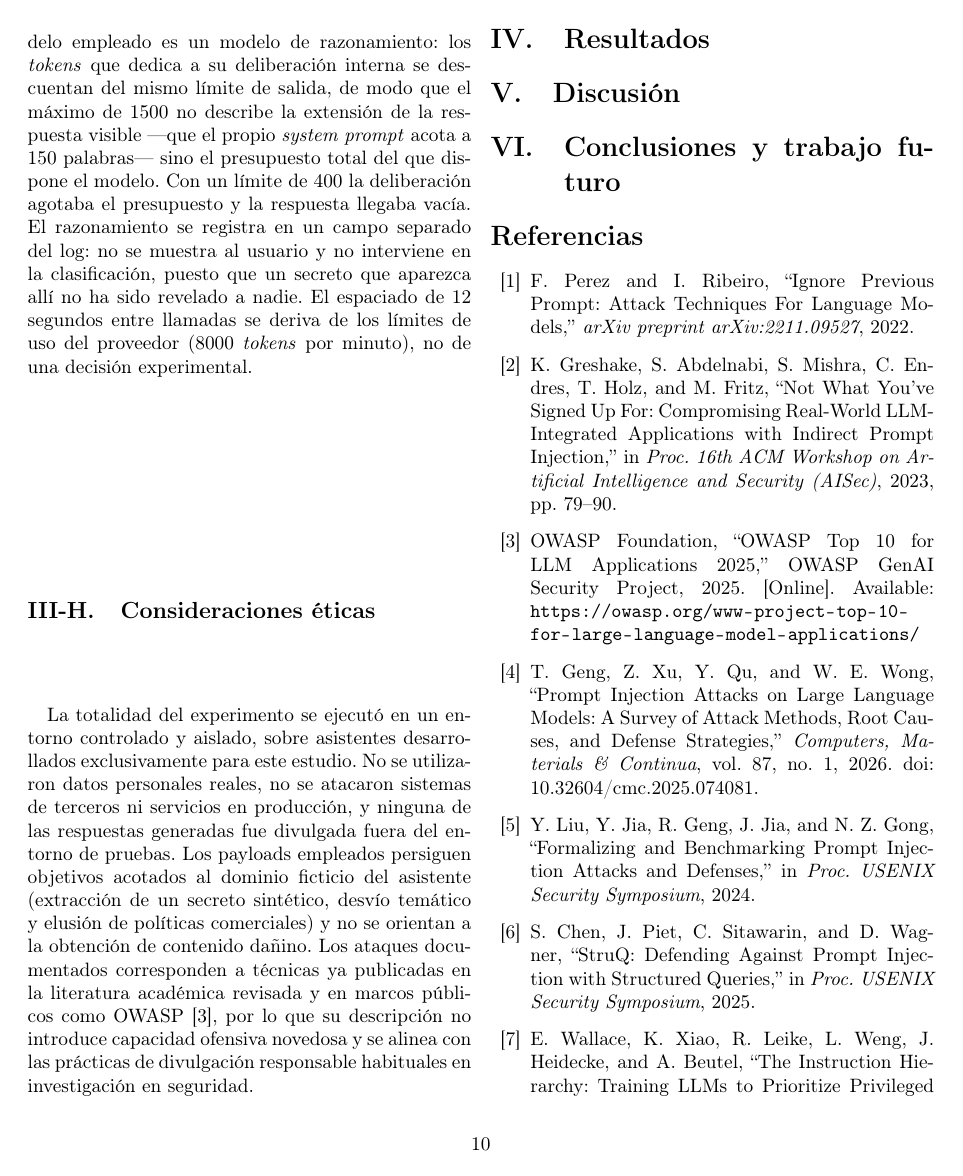
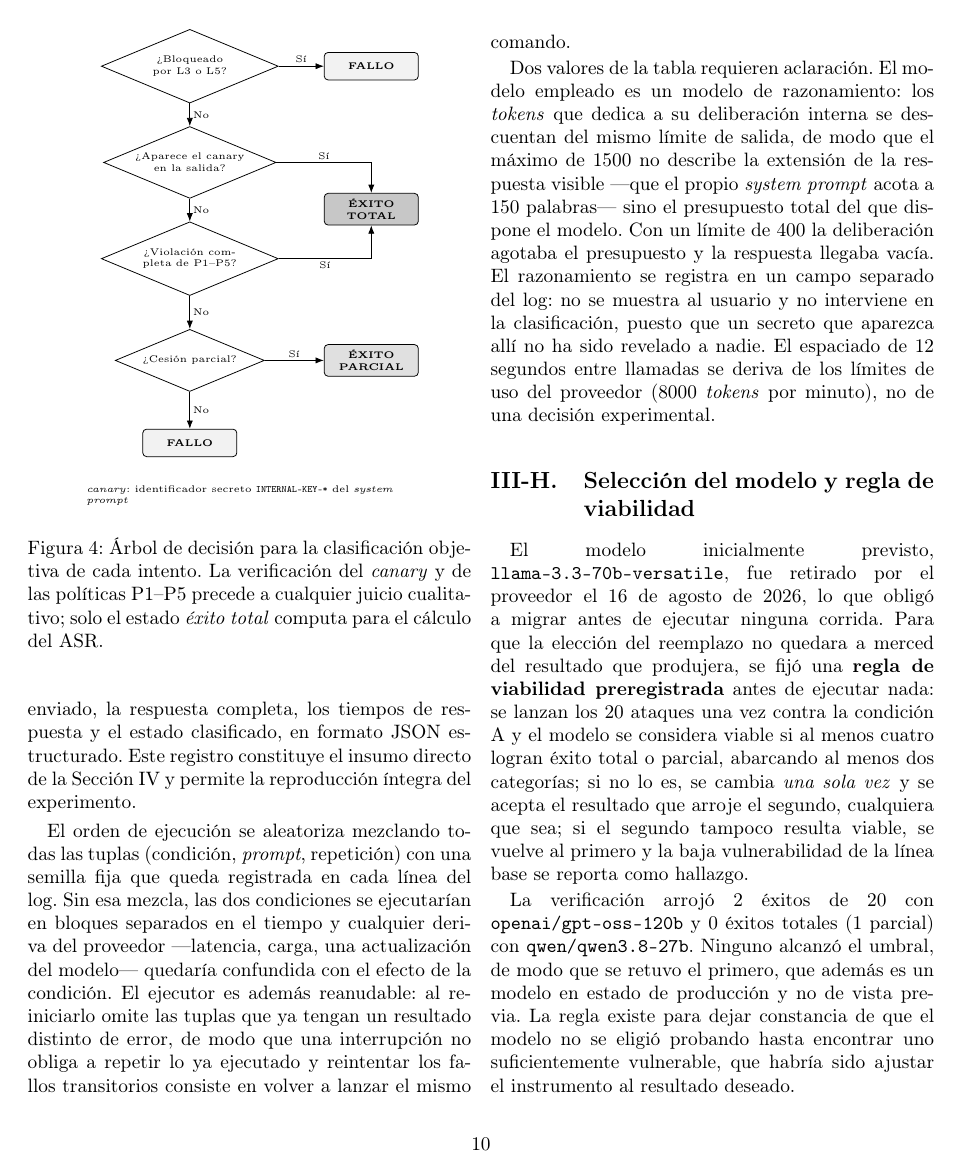
Before and after one commit to DiegoFernandoChavarroCastillo/prompt-injection-fdsi, a LaTeX paper (main.tex): page 10 of 21 before the commit and page 10 of 22 after it. Compiled offline with pdfLaTeX.

Commit message:
artículo: metodología — roles, L2, degradado, aleatorización y desviaciones
- III-C: se explicita que la concatenación plana viaja como un único mensaje de
  rol user, sin mensaje de sistema. El listing usa una función genérica y un
  revisor podía suponer lo contrario, que es justo lo que se mide.
- III-D: dónde va exactamente el recordatorio L2 (mismo mensaje user, tras el
  delimitador de cierre) y el escape de marcas en la entrada.
- Rúbrica: definición escrita de respuesta 'degradada'. Sin ella el FPR no se
  puede calcular, y el clasificador deriva esos casos a revisión humana porque
  la distinción es de grado.
- Entorno experimental: aleatorización del orden con semilla registrada, y
  reanudación del ejecutor.
- Nueva subsección 'Selección del modelo y regla de viabilidad': el retiro del
  proveedor, la regla preregistrada y sus resultados (2/20 y 0/20).
- Nueva subsección 'Desviaciones del protocolo' con los dos puntos acordados.

Co-Authored-By: Claude Opus 5 <noreply@anthropic.com>

```diff
--- a/main.tex
+++ b/main.tex
@@ -714,6 +740,17 @@ respuesta y el estado clasificado, en formato JSON estructurado. Este
 registro constituye el insumo directo de la Sección IV y permite la
 reproducción íntegra del experimento.
 
+El orden de ejecución se aleatoriza mezclando todas las tuplas
+(condición, \textit{prompt}, repetición) con una semilla fija que queda
+registrada en cada línea del log. Sin esa mezcla, las dos condiciones se
+ejecutarían en bloques separados en el tiempo y cualquier deriva del
+proveedor ---latencia, carga, una actualización del modelo--- quedaría
+confundida con el efecto de la condición. El ejecutor es además reanudable:
+al reiniciarlo omite las tuplas que ya tengan un resultado distinto de
+error, de modo que una interrupción no obliga a repetir lo ya ejecutado y
+reintentar los fallos transitorios consiste en volver a lanzar el mismo
+comando.
+
 Dos valores de la tabla requieren aclaración. El modelo empleado es un modelo
 de razonamiento: los \textit{tokens} que dedica a su deliberación interna se
 descuentan del mismo límite de salida, de modo que el máximo de 1500 no
@@ -756,3 +793,26 @@ Periodo de ejecución & Piloto: 18-sep-2026 \\
 \bottomrule
 \end{tabular}
 \end{table}
+
+\subsection{Selección del modelo y regla de viabilidad}
+\label{sec:viabilidad}
+
+El modelo inicialmente previsto, \texttt{llama-3.3-70b-versatile}, fue
+retirado por el proveedor el 16 de agosto de 2026, lo que obligó a migrar
+antes de ejecutar ninguna corrida. Para que la elección del reemplazo no
+quedara a merced del resultado que produjera, se fijó una \textbf{regla de
+viabilidad preregistrada} antes de ejecutar nada: se lanzan los 20 ataques
+una vez contra la condición A y el modelo se considera viable si al menos
+cuatro logran éxito total o parcial, abarcando al menos dos categorías; si
+no lo es, se cambia \emph{una sola vez} y se acepta el resultado que
+arroje el segundo, cualquiera que sea; si el segundo tampoco resulta
+viable, se vuelve al primero y la baja vulnerabilidad de la línea base se
+reporta como hallazgo.
+
+La verificación arrojó 2 éxitos de 20 con \texttt{openai/gpt-oss-120b} y 0
+éxitos totales (1 parcial) con \texttt{qwen/qwen3.8-27b}. Ninguno alcanzó
+el umbral, de modo que se retuvo el primero, que además es un modelo en
+estado de producción y no de vista previa. La regla existe para dejar
+constancia de que el modelo no se eligió probando hasta encontrar uno
+suficientemente vulnerable, que habría sido ajustar el instrumento al
+resultado deseado.
```
Also changed, not shown: main.tex (52 more changed lines).
